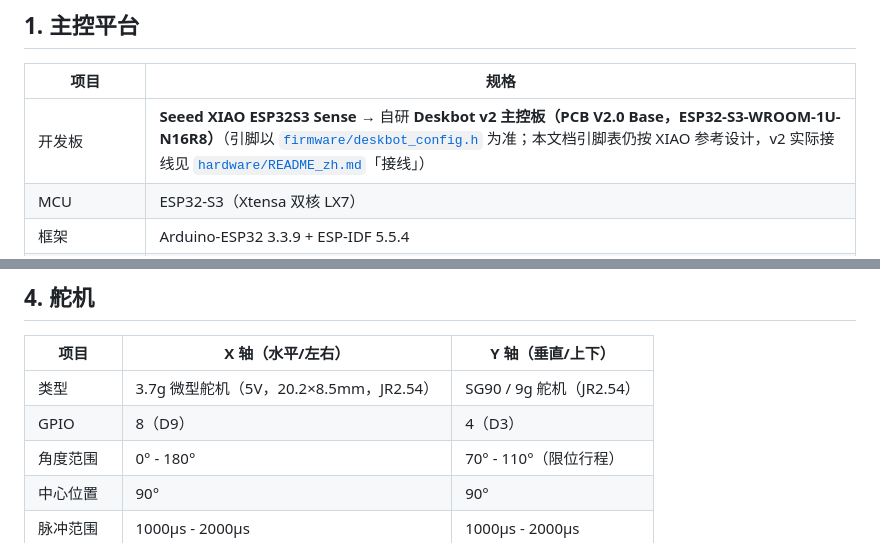
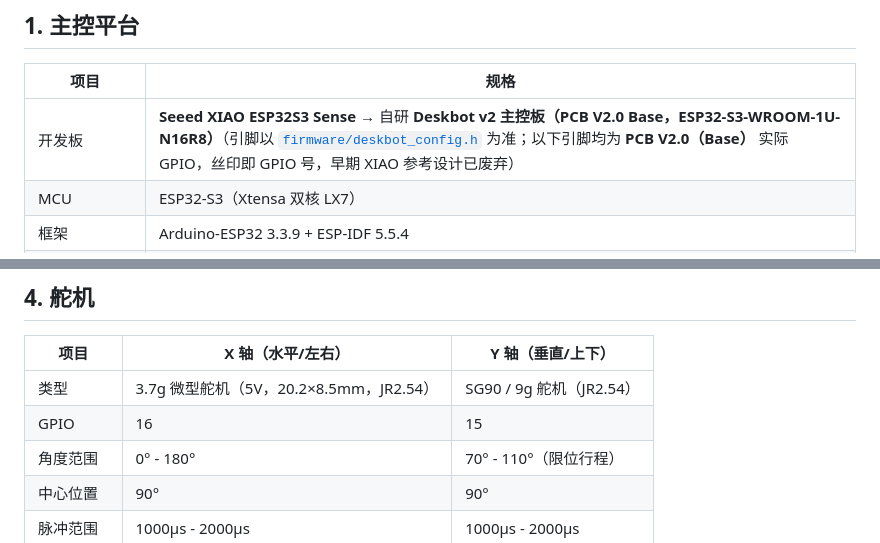
Before and after one commit to OpenDeskBot/brufik_in_one_v2, a Markdown page: docs/hardware-spec.md, 2 parts joined by grey strips. Rendered like a GitHub page.

```diff
--- a/docs/hardware-spec.md
+++ b/docs/hardware-spec.md
@@ -9,7 +9,7 @@
 
 | 项目 | 规格 |
 |------|------|
-| 开发板 | **Seeed XIAO ESP32S3 Sense** → 自研 **Deskbot v2 主控板（PCB V2.0 Base，ESP32-S3-WROOM-1U-N16R8）**（引脚以 [`firmware/deskbot_config.h`](../hardware/firmware/deskbot_config.h) 为准；本文档引脚表仍按 XIAO 参考设计，v2 实际接线见 [`hardware/README_zh.md`](../hardware/README_zh.md)「接线」） |
+| 开发板 | **Seeed XIAO ESP32S3 Sense** → 自研 **Deskbot v2 主控板（PCB V2.0 Base，ESP32-S3-WROOM-1U-N16R8）**（引脚以 [`firmware/deskbot_config.h`](../hardware/firmware/deskbot_config.h) 为准；以下引脚均为 **PCB V2.0（Base）** 实际 GPIO，丝印即 GPIO 号，早期 XIAO 参考设计已废弃） |
 | MCU | ESP32-S3（Xtensa 双核 LX7） |
 | 框架 | Arduino-ESP32 3.3.9 + ESP-IDF 5.5.4 |
 | PlatformIO 平台 | pioarduino 55.03.9 |
@@ -124,7 +124,7 @@
 | 项目 | X 轴（水平/左右） | Y 轴（垂直/上下） |
 |------|-------------------|-------------------|
 | 类型 | 3.7g 微型舵机（5V，20.2×8.5mm，JR2.54） | SG90 / 9g 舵机（JR2.54） |
-| GPIO | 8（D9） | 4（D3） |
+| GPIO | 16 | 15 |
 | 角度范围 | 0° - 180° | 70° - 110°（限位行程） |
 | 中心位置 | 90° | 90° |
 | 脉冲范围 | 1000μs - 2000μs | 1000μs - 2000μs |
```
Also changed, not shown: other parts of docs/hardware-spec.md (+13 -11 lines).
